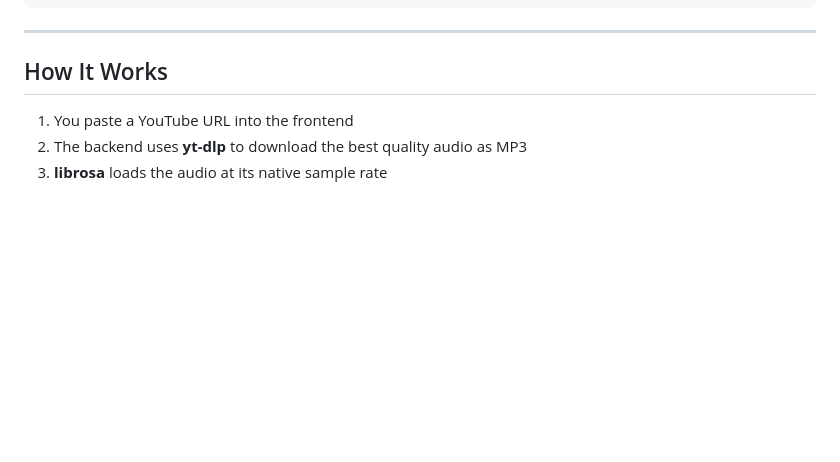
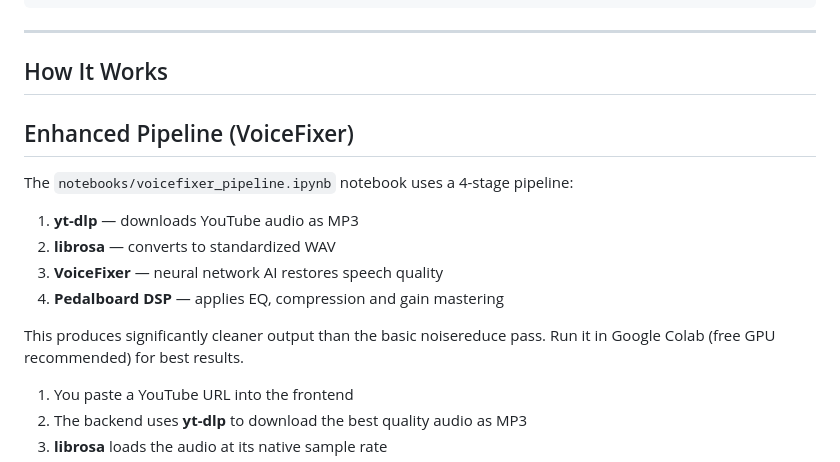
Before and after one commit to ayushpandey78001-creator/AudioEnhancement-FullStackProject, a Markdown page: README.md, the part around the change. GitHub-like rendering; blank space fills up the shorter version.

Commit message:
Document Enhanced Pipeline for VoiceFixer in README
Added details about the Enhanced Pipeline for VoiceFixer, including the stages and tools used for audio processing.

```diff
--- a/README.md
+++ b/README.md
@@ -142,6 +142,17 @@ AudioEnhancement-FullStackProject/
 ---
 
 ## How It Works
+## Enhanced Pipeline (VoiceFixer)
+
+The `notebooks/voicefixer_pipeline.ipynb` notebook uses a 4-stage pipeline:
+
+1. **yt-dlp** — downloads YouTube audio as MP3
+2. **librosa** — converts to standardized WAV
+3. **VoiceFixer** — neural network AI restores speech quality
+4. **Pedalboard DSP** — applies EQ, compression and gain mastering
+
+This produces significantly cleaner output than the basic noisereduce pass.
+Run it in Google Colab (free GPU recommended) for best results.
 
 1. You paste a YouTube URL into the frontend
 2. The backend uses **yt-dlp** to download the best quality audio as MP3
```
